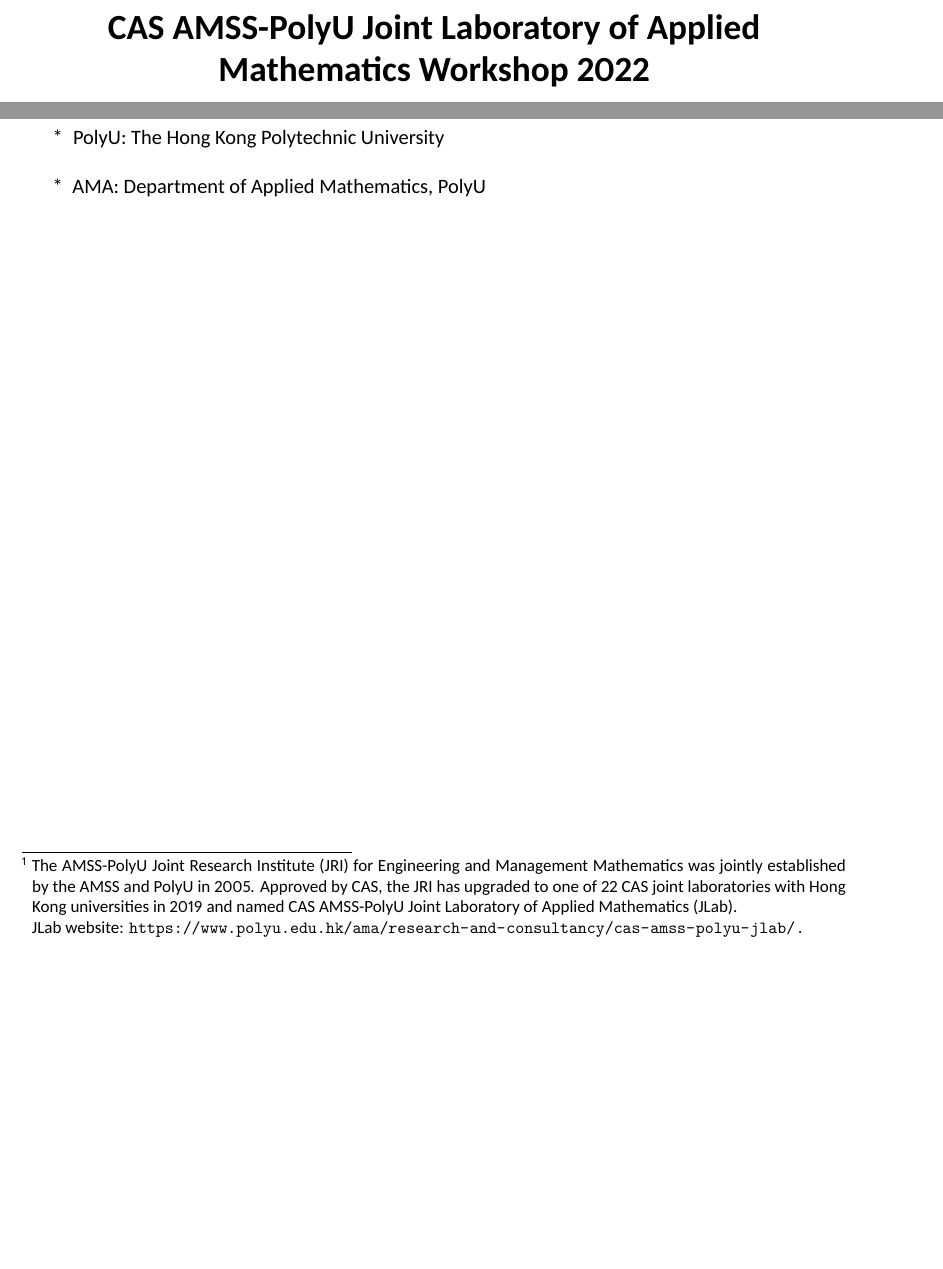
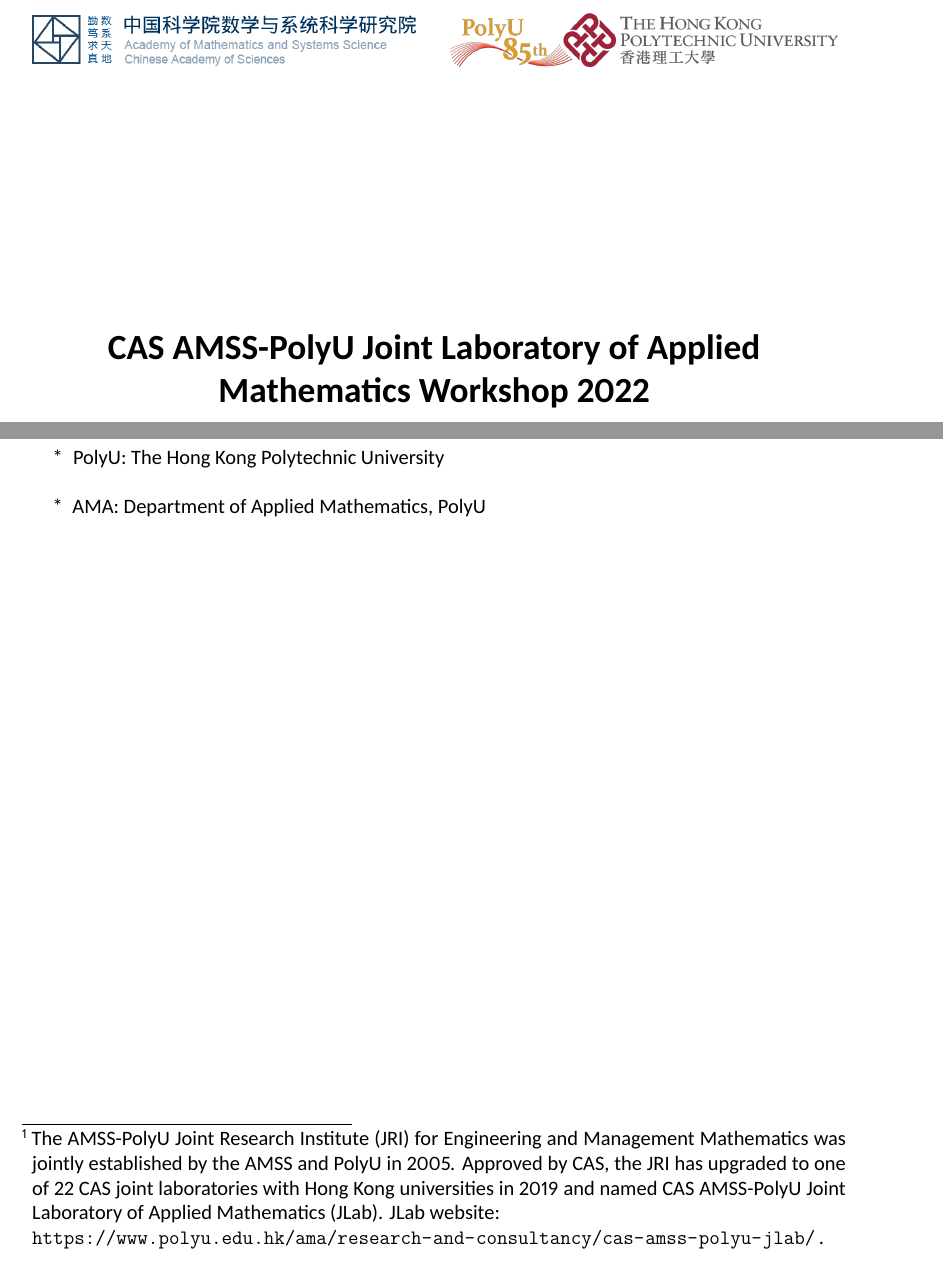
Before and after one commit to equipez/jlab22, a LaTeX book (main.tex): two parts of pages 1 and 3 of 17, joined at a grey line, cut so that both start at the same text, the shorter picture padded with empty space. Compiled offline with XeLaTeX.

Commit message:
add logos

```diff
--- a/main.tex
+++ b/main.tex
@@ -28,6 +28,11 @@
 ]{conferencebooklet} % Custom class defining the style and layout of the template
 
 %----------------------------------------------------------------------------------------
+\renewcommand{\footnotesize}{\normalsize}
+\usepackage{subfig}
+\usepackage{graphicx,multicol}
+
+
 
 \begin{document}
 
@@ -63,6 +68,22 @@
 
 
 \thispagestyle{empty}
+
+%\begin{figure}%
+%    \centering
+%    \subfloat[{}]{{\includegraphics[width=5cm]{amss.png} }}%
+%    \qquad
+%    \subfloat[{}]{{\includegraphics[width=5cm]{polyu.png} }}%
+%\end{figure}
+
+\begin{figure}
+\begin{multicols}{2}
+\centering
+\includegraphics[width=.96\linewidth]{amss_cn.png}\\
+\includegraphics[width=.96\linewidth]{polyu85.png}\\
+\end{multicols}
+\end{figure}
+
 \LARGE\textbf{CAS AMSS-PolyU Joint Laboratory of Applied Mathematics Workshop 2022}
 
 
@@ -121,8 +142,9 @@
 
 \section{CAS AMSS-PolyU Joint Laboratory of Applied Mathematics Workshop}
 
-This workshop is organized by CAS AMSS-PolyU  Joint Laboratory of Applied Mathematics\footnote{The AMSS-PolyU Joint Research Institute (JRI) for Engineering and Management Mathematics was jointly established by the AMSS and PolyU in 2005. Approved by CAS, the JRI has upgraded to one of 22 CAS joint laboratories with Hong Kong universities in 2019 and named CAS AMSS-PolyU Joint Laboratory of Applied Mathematics (JLab).\\
-JLab website: \url{https://www.polyu.edu.hk/ama/research-and-consultancy/cas-amss-polyu-jlab/}\,.\\ \\ } and supported by AMSS, PolyU, AMA and CAS-Croucher Funding Scheme for Joint Laboratories.
+This workshop is organized by CAS AMSS-PolyU  Joint Laboratory of Applied
+Mathematics\footnote{The AMSS-PolyU Joint Research Institute (JRI) for Engineering and Management Mathematics was jointly established by the AMSS and PolyU in 2005. Approved by CAS, the JRI has upgraded to one of 22 CAS joint laboratories with Hong Kong universities in 2019 and named CAS AMSS-PolyU Joint Laboratory of Applied Mathematics (JLab).
+JLab website:\\ \mbox{\url{https://www.polyu.edu.hk/ama/research-and-consultancy/cas-amss-polyu-jlab/}}\,.\\ \\ } and supported by AMSS, PolyU, AMA and CAS-Croucher Funding Scheme for Joint Laboratories.
 
 
 
```
Also changed, not shown: ama.png (added), amss.png (added), amss_cn.png (added), main.pdf, polyu.png (added), polyu85.png (added), 3 other files.
